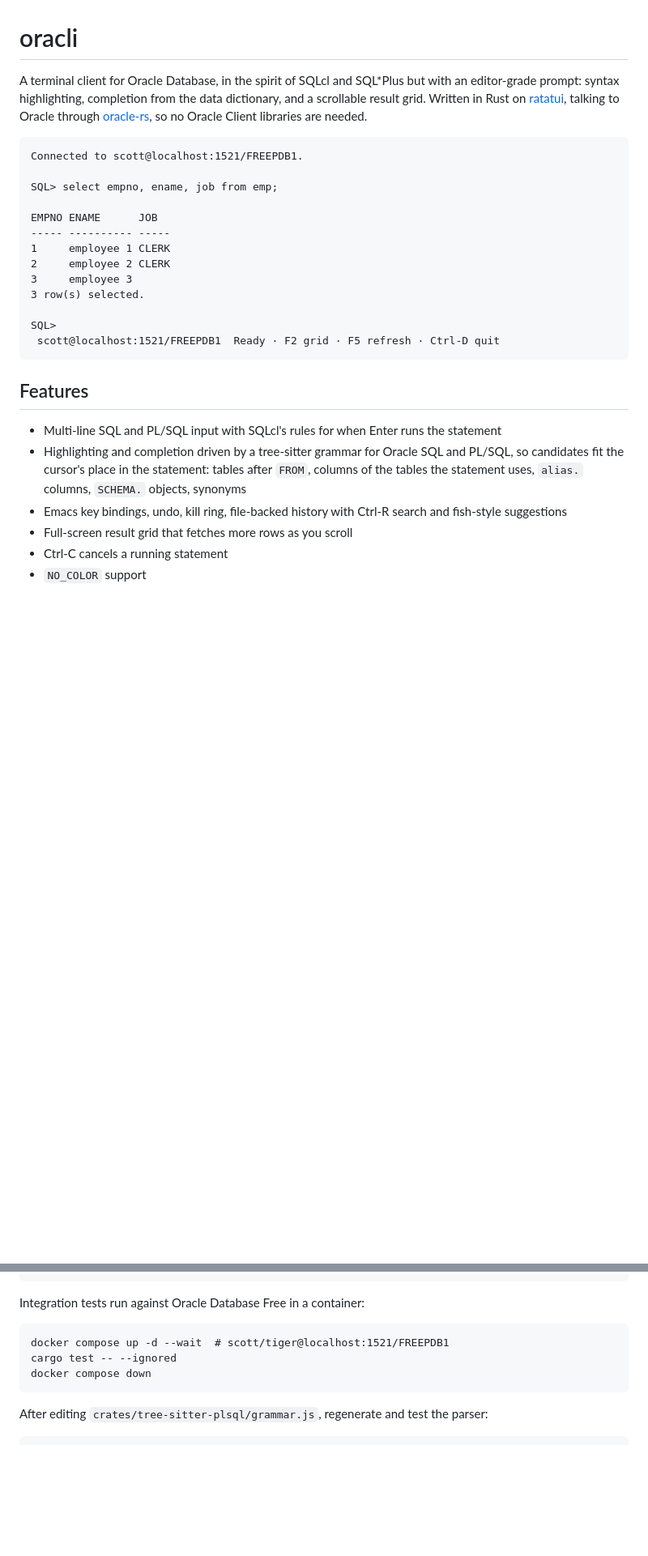
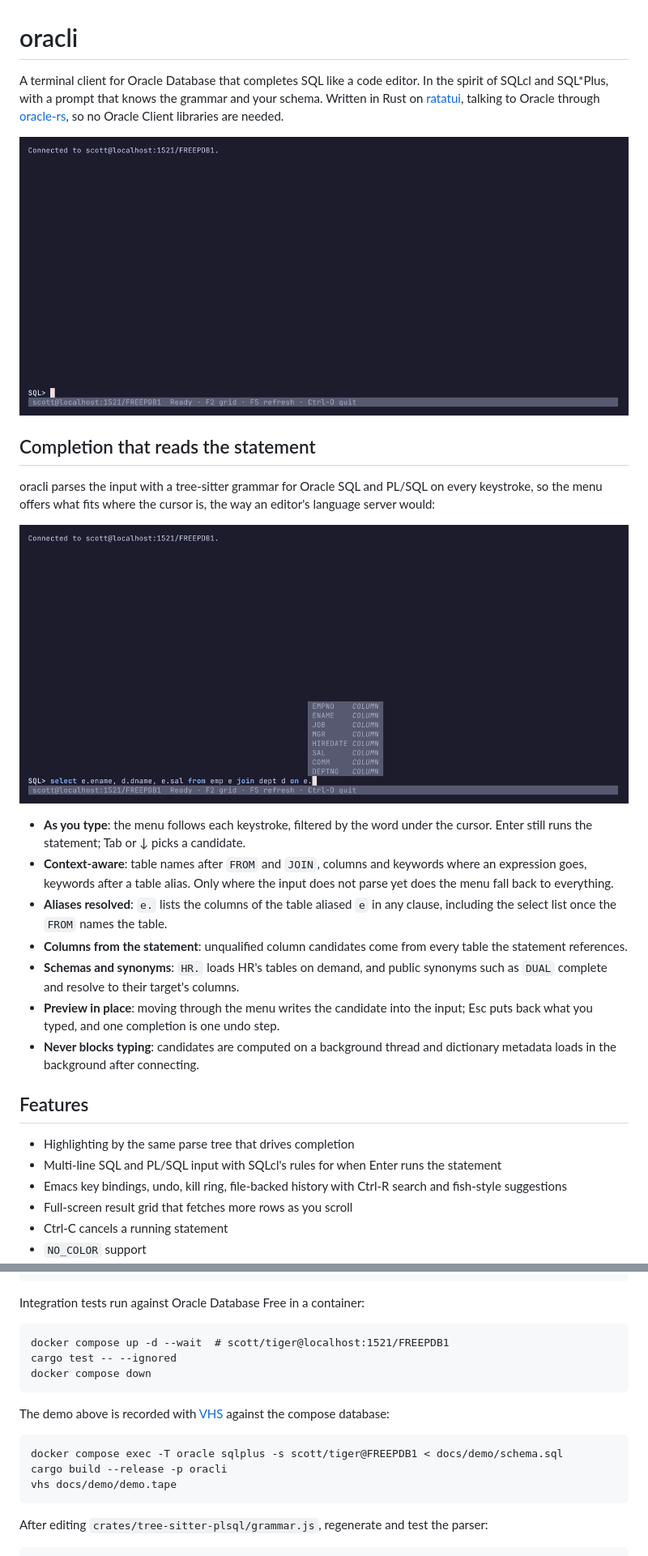
Before and after one commit to sei40kr/oracli, a Markdown page: README.md, 2 parts joined by grey strips. Shown at 81% size. Rendered like a GitHub page; pictures changed too: docs/demo/completion.png (added), docs/demo/demo.gif (added); blank space fills up the shorter version.

Commit message:
docs: show completion in the README with a recorded demo
Open the README with a GIF of completing and running a join, and a
section on what completion offers where, illustrated by the column menu
after a table alias. The VHS tape and the SCOTT tables it runs against
are kept under docs/demo so the recording can be redone.

````diff
--- a/README.md
+++ b/README.md
@@ -1,27 +1,27 @@
 # oracli
 
-A terminal client for Oracle Database, in the spirit of SQLcl and SQL*Plus but with an editor-grade prompt: syntax highlighting, completion from the data dictionary, and a scrollable result grid. Written in Rust on [ratatui](https://ratatui.rs), talking to Oracle through [oracle-rs](https://crates.io/crates/oracle-rs), so no Oracle Client libraries are needed.
+A terminal client for Oracle Database that completes SQL like a code editor. In the spirit of SQLcl and SQL*Plus, with a prompt that knows the grammar and your schema. Written in Rust on [ratatui](https://ratatui.rs), talking to Oracle through [oracle-rs](https://crates.io/crates/oracle-rs), so no Oracle Client libraries are needed.
 
-```
-Connected to scott@localhost:1521/FREEPDB1.
+![oracli completing a join and running it](docs/demo/demo.gif)
 
-SQL> select empno, ename, job from emp;
+## Completion that reads the statement
 
-EMPNO ENAME      JOB
------ ---------- -----
-1     employee 1 CLERK
-2     employee 2 CLERK
-3     employee 3
-3 row(s) selected.
+oracli parses the input with a tree-sitter grammar for Oracle SQL and PL/SQL on every keystroke, so the menu offers what fits where the cursor is, the way an editor's language server would:
 
-SQL>
- scott@localhost:1521/FREEPDB1  Ready · F2 grid · F5 refresh · Ctrl-D quit
-```
+![Columns of EMP offered after its alias](docs/demo/completion.png)
+
+- **As you type**: the menu follows each keystroke, filtered by the word under the cursor. Enter still runs the statement; Tab or ↓ picks a candidate.
+- **Context-aware**: table names after `FROM` and `JOIN`, columns and keywords where an expression goes, keywords after a table alias. Only where the input does not parse yet does the menu fall back to everything.
+- **Aliases resolved**: `e.` lists the columns of the table aliased `e` in any clause, including the select list once the `FROM` names the table.
+- **Columns from the statement**: unqualified column candidates come from every table the statement references.
+- **Schemas and synonyms**: `HR.` loads HR's tables on demand, and public synonyms such as `DUAL` complete and resolve to their target's columns.
+- **Preview in place**: moving through the menu writes the candidate into the input; Esc puts back what you typed, and one completion is one undo step.
+- **Never blocks typing**: candidates are computed on a background thread and dictionary metadata loads in the background after connecting.
 
 ## Features
 
+- Highlighting by the same parse tree that drives completion
 - Multi-line SQL and PL/SQL input with SQLcl's rules for when Enter runs the statement
-- Highlighting and completion driven by a tree-sitter grammar for Oracle SQL and PL/SQL, so candidates fit the cursor's place in the statement: tables after `FROM`, columns of the tables the statement uses, `alias.` columns, `SCHEMA.` objects, synonyms
 - Emacs key bindings, undo, kill ring, file-backed history with Ctrl-R search and fish-style suggestions
 - Full-screen result grid that fetches more rows as you scroll
 - Ctrl-C cancels a running statement
@@ -129,6 +129,14 @@ cargo test -- --ignored
 docker compose down
 ```
 
+The demo above is recorded with [VHS](https://github.com/charmbracelet/vhs) against the compose database:
+
+```
+docker compose exec -T oracle sqlplus -s scott/tiger@FREEPDB1 < docs/demo/schema.sql
+cargo build --release -p oracli
+vhs docs/demo/demo.tape
+```
+
 After editing `crates/tree-sitter-plsql/grammar.js`, regenerate and test the parser:
 
 ```
````
Also changed, not shown: 2 other files.
